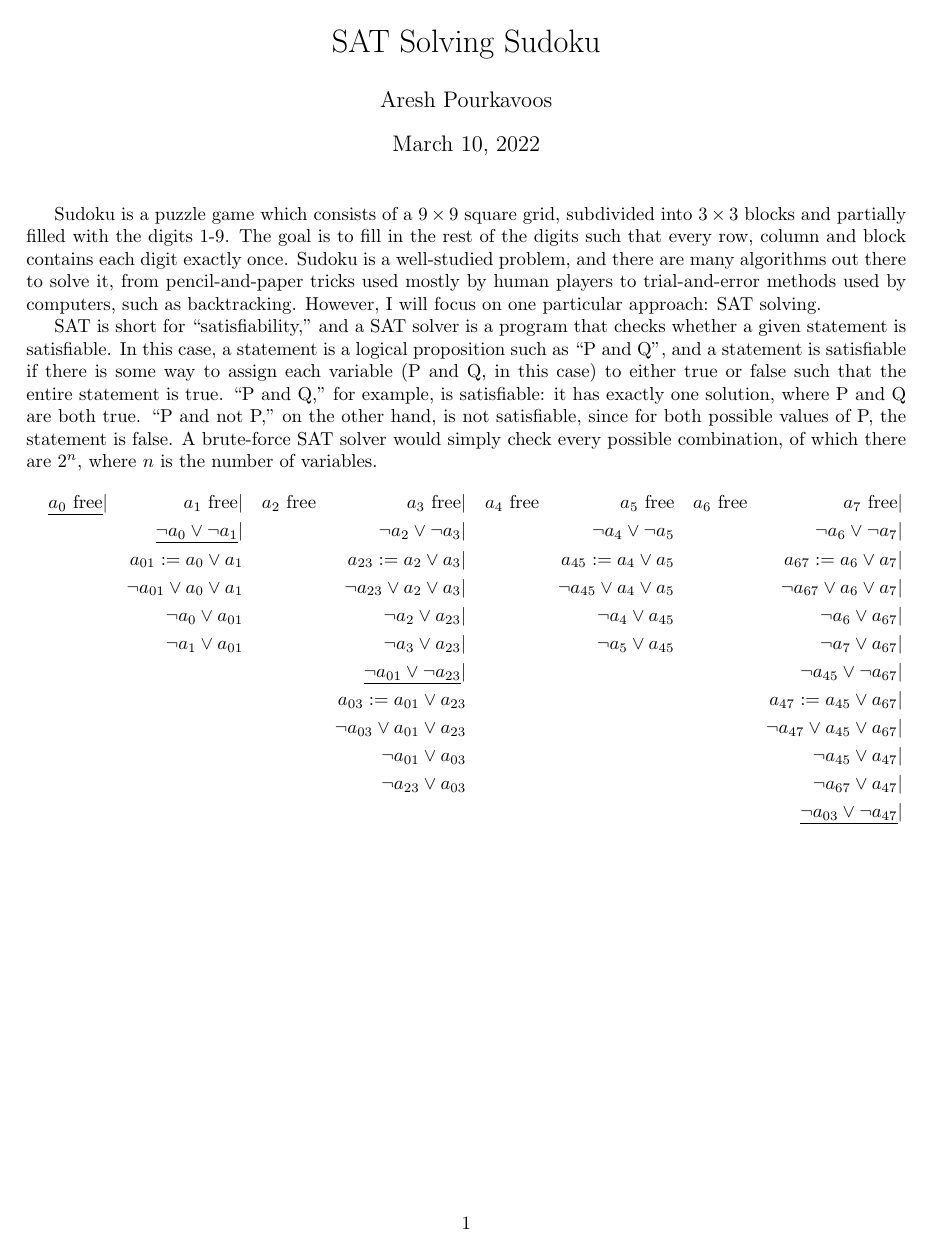
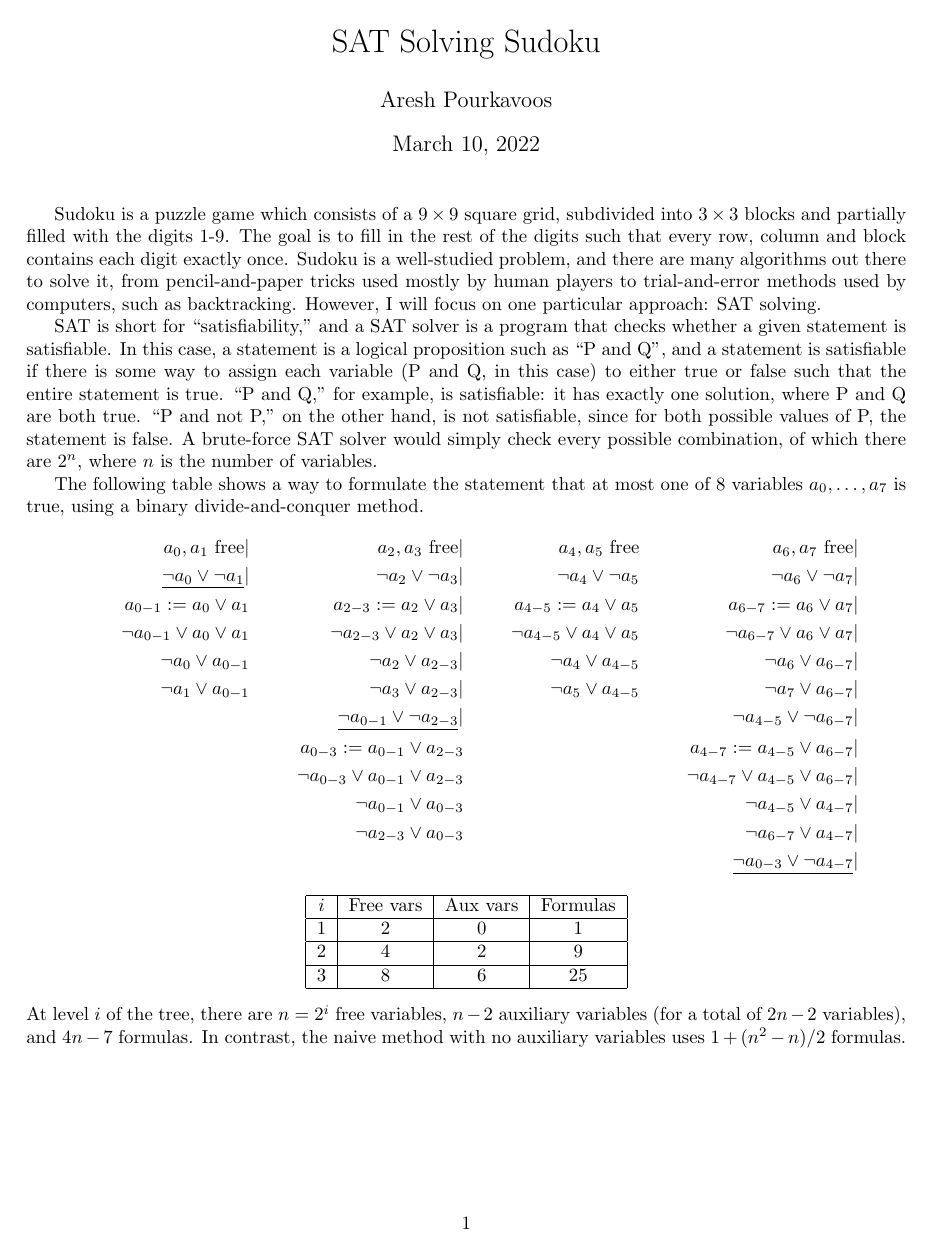
Before and after one commit to Mathtician/ideas, a LaTeX document (sudoku/sudoku.tex): the whole page. Compiled offline with pdfLaTeX.

Commit message:
Added explanation for tree in sudoku

```diff
--- a/sudoku/sudoku.tex
+++ b/sudoku/sudoku.tex
@@ -43,46 +43,64 @@ it has exactly one solution, where P and Q are both true.
 since for both possible values of P, the statement is false.
 A brute-force SAT solver would simply check every possible combination,
 of which there are $2^n$, where $n$ is the number of variables.
+
+%%%
+
+The following table shows a way to formulate the statement
+that at most one of 8 variables $a_0, \ldots, a_7$ is true,
+using a binary divide-and-conquer method.
 \begin{align*}
-  && \underline{a_0 \text{ free}}|
-  && a_1 \text{ free}|
-  && a_2 \text{ free}
-  && a_3 \text{ free}|
-  && a_4 \text{ free}
-  && a_5 \text{ free}
-  && a_6 \text{ free}
-  && a_7 \text{ free}| \\
-  && && \underline{\lnot a_0 \lor \lnot a_1}|
-  && && \lnot a_2 \lor \lnot a_3|
-  && && \lnot a_4 \lor \lnot a_5
-  && && \lnot a_6 \lor \lnot a_7| \\
-  && && a_{01} := a_0 \lor a_1
-  && && a_{23} := a_2 \lor a_3|
-  && && a_{45} := a_4 \lor a_5
-  && && a_{67} := a_6 \lor a_7| \\
-  && && \lnot a_{01} \lor a_0 \lor a_1
-  && && \lnot a_{23} \lor a_2 \lor a_3|
-  && && \lnot a_{45} \lor a_4 \lor a_5
-  && && \lnot a_{67} \lor a_6 \lor a_7| \\
-  && && \lnot a_0 \lor a_{01}
-  && && \lnot a_2 \lor a_{23}|
-  && && \lnot a_4 \lor a_{45}
-  && && \lnot a_6 \lor a_{67}| \\
-  && && \lnot a_1 \lor a_{01}
-  && && \lnot a_3 \lor a_{23}|
-  && && \lnot a_5 \lor a_{45}
-  && && \lnot a_7 \lor a_{67}| \\
-  && && && && \underline{\lnot a_{01} \lor \lnot  a_{23}}|
-  && && && && \lnot a_{45} \lor \lnot  a_{67}| \\
-  && && && && a_{03} := a_{01} \lor a_{23}
-  && && && && a_{47} := a_{45} \lor a_{67}| \\
-  && && && && \lnot a_{03} \lor a_{01} \lor a_{23}
-  && && && && \lnot a_{47} \lor a_{45} \lor a_{67}| \\
-  && && && && \lnot a_{01} \lor a_{03}
-  && && && && \lnot a_{45} \lor a_{47}| \\
-  && && && && \lnot a_{23} \lor a_{03}
-  && && && && \lnot a_{67} \lor a_{47}| \\
-  && && && && && && && && \underline{\lnot a_{03} \lor \lnot a_{47}}|
+  && a_0, a_1 \text{ free}|
+  && a_2, a_3 \text{ free}|
+  && a_4, a_5 \text{ free}
+  && a_6, a_7 \text{ free}| \\
+  && \underline{\lnot a_0 \lor \lnot a_1}|
+  && \lnot a_2 \lor \lnot a_3|
+  && \lnot a_4 \lor \lnot a_5
+  && \lnot a_6 \lor \lnot a_7| \\
+  && a_{0-1} := a_0 \lor a_1
+  && a_{2-3} := a_2 \lor a_3|
+  && a_{4-5} := a_4 \lor a_5
+  && a_{6-7} := a_6 \lor a_7| \\
+  && \lnot a_{0-1} \lor a_0 \lor a_1
+  && \lnot a_{2-3} \lor a_2 \lor a_3|
+  && \lnot a_{4-5} \lor a_4 \lor a_5
+  && \lnot a_{6-7} \lor a_6 \lor a_7| \\
+  && \lnot a_0 \lor a_{0-1}
+  && \lnot a_2 \lor a_{2-3}|
+  && \lnot a_4 \lor a_{4-5}
+  && \lnot a_6 \lor a_{6-7}| \\
+  && \lnot a_1 \lor a_{0-1}
+  && \lnot a_3 \lor a_{2-3}|
+  && \lnot a_5 \lor a_{4-5}
+  && \lnot a_7 \lor a_{6-7}| \\
+  && && \underline{\lnot a_{0-1} \lor \lnot  a_{2-3}}|
+  && && \lnot a_{4-5} \lor \lnot  a_{6-7}| \\
+  && && a_{0-3} := a_{0-1} \lor a_{2-3}
+  && && a_{4-7} := a_{4-5} \lor a_{6-7}| \\
+  && && \lnot a_{0-3} \lor a_{0-1} \lor a_{2-3}
+  && && \lnot a_{4-7} \lor a_{4-5} \lor a_{6-7}| \\
+  && && \lnot a_{0-1} \lor a_{0-3}
+  && && \lnot a_{4-5} \lor a_{4-7}| \\
+  && && \lnot a_{2-3} \lor a_{0-3}
+  && && \lnot a_{6-7} \lor a_{4-7}| \\
+  && && && && \underline{\lnot a_{0-3} \lor \lnot a_{4-7}}|
 \end{align*}
-
+\begin{center}
+  \begin{tabular}{|c|c|c|c|}
+    \hline
+    $i$ & Free vars & Aux vars & Formulas \\ \hline
+    1 & 2 & 0 & 1 \\ \hline
+    2 & 4 & 2 & 9 \\ \hline
+    3 & 8 & 6 & 25 \\ \hline
+  \end{tabular}
+\end{center}
+At level $i$ of the tree,
+there are $n=2^i$ free variables,
+$n-2$ auxiliary variables
+(for a total of $2n-2$ variables),
+and $4n-7$ formulas.
+In contrast,
+the naive method with no auxiliary variables
+uses $1+(n^2-n)/2$ formulas.
 \end{document}
```
Also changed, not shown: sudoku/sudoku.pdf.
